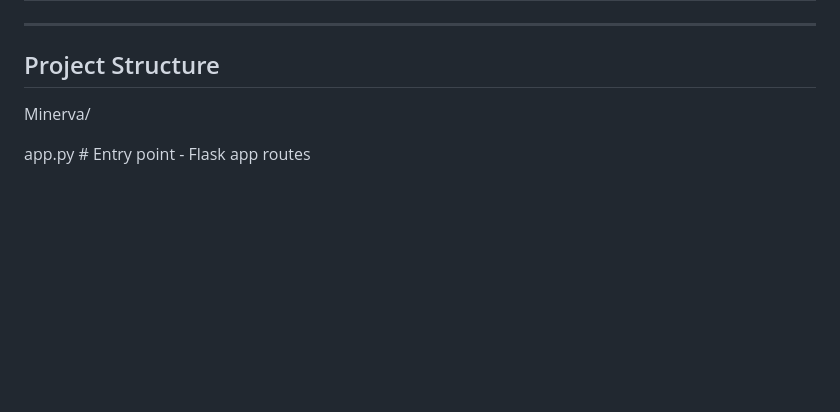
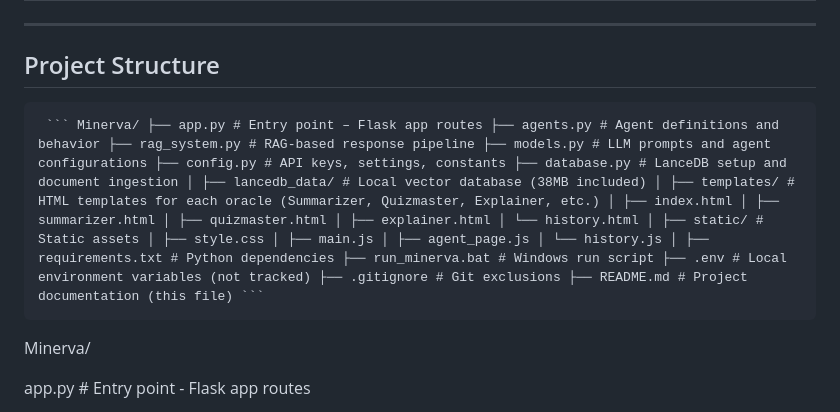
Before and after one commit to Amad-F/Minerva, a Markdown page: README.md, the part around the change. Drawn GitHub-style; blank space fills up the shorter version.

````diff
--- a/README.md
+++ b/README.md
@@ -30,6 +30,8 @@ This project was created as a proof-of-concept for AI-enabled learning. The syst
 ---
 
 ## Project Structure
+
+<pre> ``` Minerva/ ├── app.py # Entry point – Flask app routes ├── agents.py # Agent definitions and behavior ├── rag_system.py # RAG-based response pipeline ├── models.py # LLM prompts and agent configurations ├── config.py # API keys, settings, constants ├── database.py # LanceDB setup and document ingestion │ ├── lancedb_data/ # Local vector database (38MB included) │ ├── templates/ # HTML templates for each oracle (Summarizer, Quizmaster, Explainer, etc.) │ ├── index.html │ ├── summarizer.html │ ├── quizmaster.html │ ├── explainer.html │ └── history.html │ ├── static/ # Static assets │ ├── style.css │ ├── main.js │ ├── agent_page.js │ └── history.js │ ├── requirements.txt # Python dependencies ├── run_minerva.bat # Windows run script ├── .env # Local environment variables (not tracked) ├── .gitignore # Git exclusions ├── README.md # Project documentation (this file) ``` </pre>
 
 Minerva/
 
````
